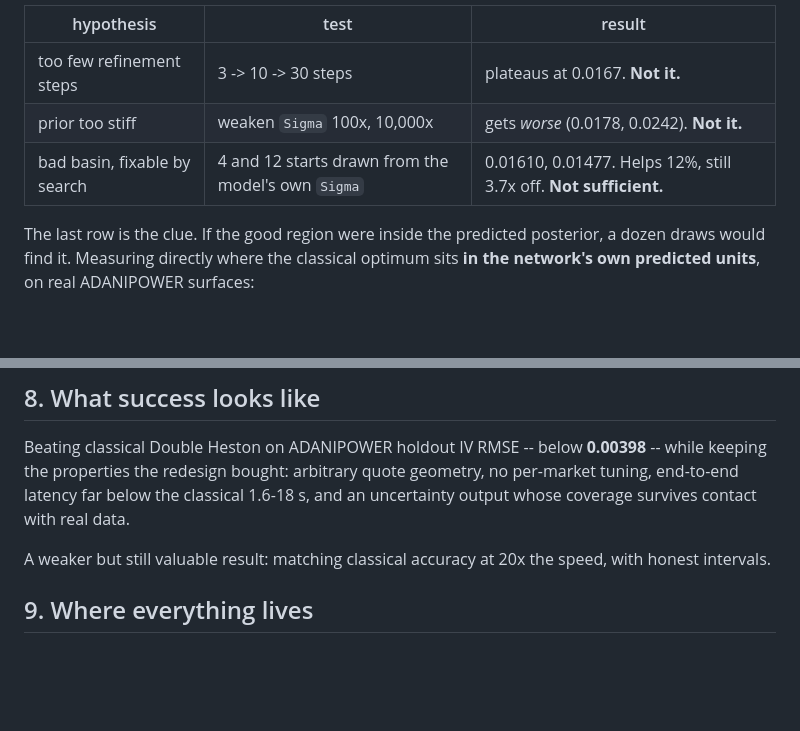
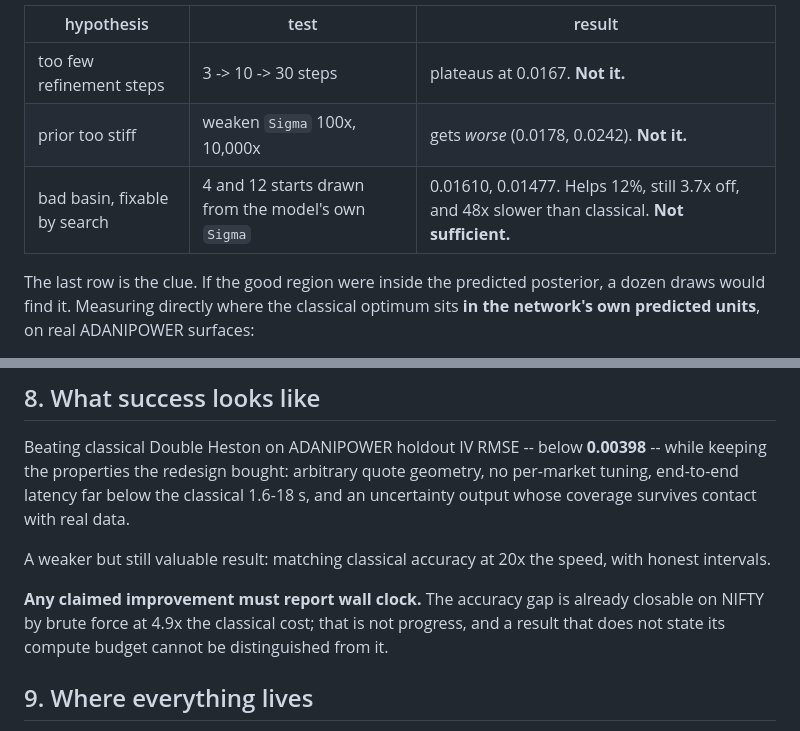
Before and after one commit to virajchoudhary/double-heston-inverse-calibration, a Markdown page: docs/mentor_dh_pinn/RESEARCH_BRIEF_REAL_DATA_GAP.md, 2 parts joined by grey strips. GitHub-like rendering; blank space fills up the shorter version.

```diff
--- a/docs/mentor_dh_pinn/RESEARCH_BRIEF_REAL_DATA_GAP.md
+++ b/docs/mentor_dh_pinn/RESEARCH_BRIEF_REAL_DATA_GAP.md
@@ -79,7 +104,7 @@ Each hypothesis was tested and eliminated:
 |---|---|---|
 | too few refinement steps | 3 -> 10 -> 30 steps | plateaus at 0.0167. **Not it.** |
 | prior too stiff | weaken `Sigma` 100x, 10,000x | gets *worse* (0.0178, 0.0242). **Not it.** |
-| bad basin, fixable by search | 4 and 12 starts drawn from the model's own `Sigma` | 0.01610, 0.01477. Helps 12%, still 3.7x off. **Not sufficient.** |
+| bad basin, fixable by search | 4 and 12 starts drawn from the model's own `Sigma` | 0.01610, 0.01477. Helps 12%, still 3.7x off, and 48x slower than classical. **Not sufficient.** |
 
 The last row is the clue. If the good region were inside the predicted posterior, a dozen
 draws would find it. Measuring directly where the classical optimum sits **in the network's
@@ -224,6 +254,10 @@ coverage survives contact with real data.
 A weaker but still valuable result: matching classical accuracy at 20x the speed, with
 honest intervals.
 
+**Any claimed improvement must report wall clock.** The accuracy gap is already closable on
+NIFTY by brute force at 4.9x the classical cost; that is not progress, and a result that
+does not state its compute budget cannot be distinguished from it.
+
 ## 9. Where everything lives
 
 Branch `Double/Single-heston` of `virajchoudhary/double-heston-inverse-calibration`.
```
Also changed, not shown: other parts of docs/mentor_dh_pinn/RESEARCH_BRIEF_REAL_DATA_GAP.md (+34 -4 lines).
